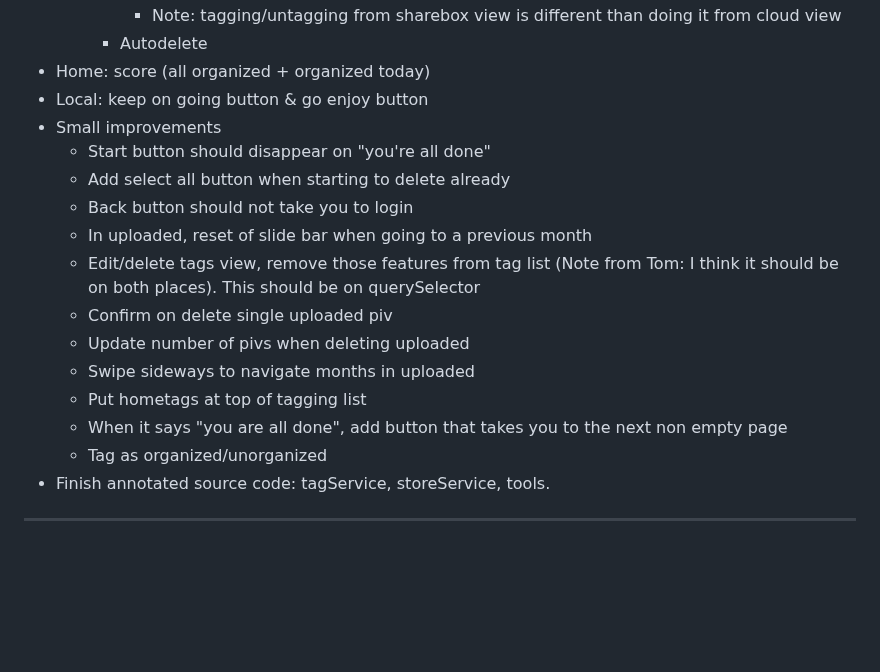
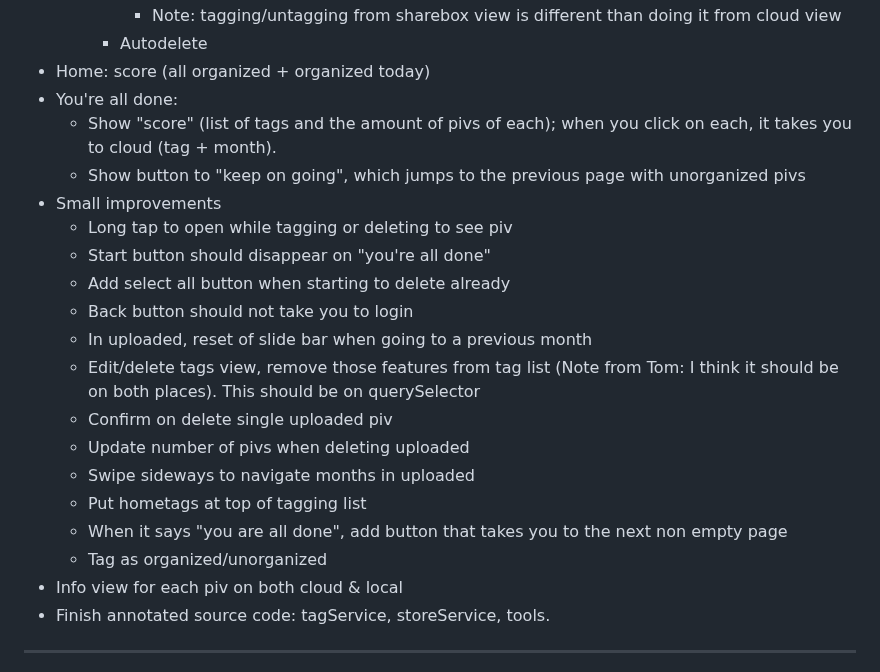
Before and after one commit to altocodenl/tagaway-mobile, a Markdown page: tagaway/lib/readme.md, the part around the change. Rendered like a GitHub page; blank space fills up the shorter version.

Commit message:
Update todos

```diff
--- a/tagaway/lib/readme.md
+++ b/tagaway/lib/readme.md
@@ -34,8 +34,11 @@
          - Note: tagging/untagging from sharebox view is different than doing it from cloud view
       - Autodelete
 - Home: score (all organized + organized today)
-- Local: keep on going button & go enjoy button
+- You're all done:
+   - Show "score" (list of tags and the amount of pivs of each); when you click on each, it takes you to cloud (tag + month).
+   - Show button to "keep on going", which jumps to the previous page with unorganized pivs
 - Small improvements
+   - Long tap to open while tagging or deleting to see piv
    - Start button should disappear on "you're all done"
    - Add select all button when starting to delete already
    - Back button should not take you to login
@@ -47,6 +50,7 @@
    - Put hometags at top of tagging list
    - When it says "you are all done", add button that takes you to the next non empty page
    - Tag as organized/unorganized
+- Info view for each piv on both cloud & local
 - Finish annotated source code: tagService, storeService, tools.
 -----
 - Draggable selection
```
